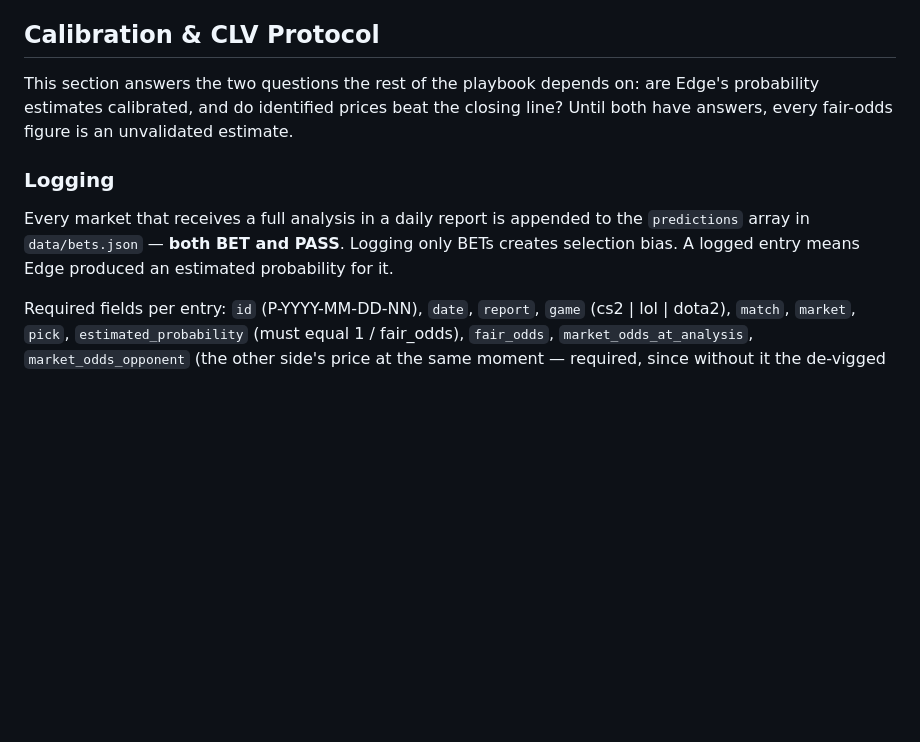
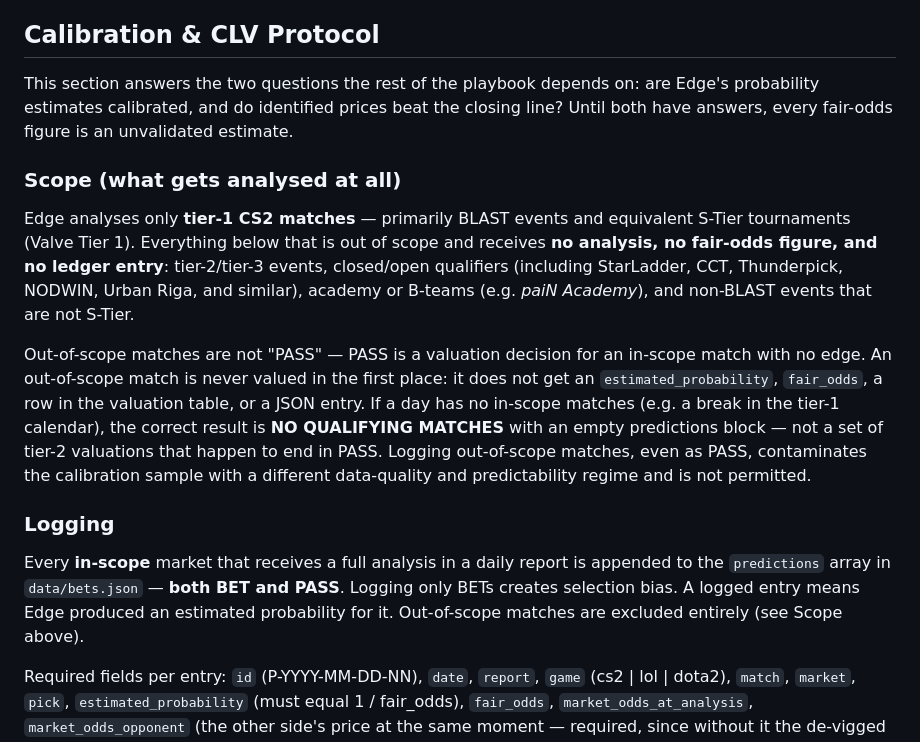
Before and after one commit to dgrochowicki/Edge, a Markdown page: docs/PLAYBOOK.md, the part around the change. Drawn GitHub-style; blank space fills up the shorter version.

```diff
--- a/docs/PLAYBOOK.md
+++ b/docs/PLAYBOOK.md
@@ -260,9 +260,15 @@ Every meaningful change should be committed with a short explanation.
 
 This section answers the two questions the rest of the playbook depends on: are Edge's probability estimates calibrated, and do identified prices beat the closing line? Until both have answers, every fair-odds figure is an unvalidated estimate.
 
+### Scope (what gets analysed at all)
+
+Edge analyses only **tier-1 CS2 matches** — primarily BLAST events and equivalent S-Tier tournaments (Valve Tier 1). Everything below that is out of scope and receives **no analysis, no fair-odds figure, and no ledger entry**: tier-2/tier-3 events, closed/open qualifiers (including StarLadder, CCT, Thunderpick, NODWIN, Urban Riga, and similar), academy or B-teams (e.g. *paiN Academy*), and non-BLAST events that are not S-Tier.
+
+Out-of-scope matches are not "PASS" — PASS is a valuation decision for an in-scope match with no edge. An out-of-scope match is never valued in the first place: it does not get an `estimated_probability`, `fair_odds`, a row in the valuation table, or a JSON entry. If a day has no in-scope matches (e.g. a break in the tier-1 calendar), the correct result is **NO QUALIFYING MATCHES** with an empty predictions block — not a set of tier-2 valuations that happen to end in PASS. Logging out-of-scope matches, even as PASS, contaminates the calibration sample with a different data-quality and predictability regime and is not permitted.
+
 ### Logging
 
-Every market that receives a full analysis in a daily report is appended to the `predictions` array in `data/bets.json` — **both BET and PASS**. Logging only BETs creates selection bias. A logged entry means Edge produced an estimated probability for it.
+Every **in-scope** market that receives a full analysis in a daily report is appended to the `predictions` array in `data/bets.json` — **both BET and PASS**. Logging only BETs creates selection bias. A logged entry means Edge produced an estimated probability for it. Out-of-scope matches are excluded entirely (see Scope above).
 
 Required fields per entry: `id` (P-YYYY-MM-DD-NN), `date`, `report`, `game` (cs2 | lol | dota2), `match`, `market`, `pick`, `estimated_probability` (must equal 1 / fair_odds), `fair_odds`, `market_odds_at_analysis`, `market_odds_opponent` (the other side's price at the same moment — required, since without it the de-vigged market baseline cannot be computed), `odds_timestamp`, `closing_odds` (null at creation), `decision`, `confidence`, `result` (`pending` at creation).
 
```
Also changed, not shown: docs/PROJECT_MEMORY.md (+8 -0 lines).
